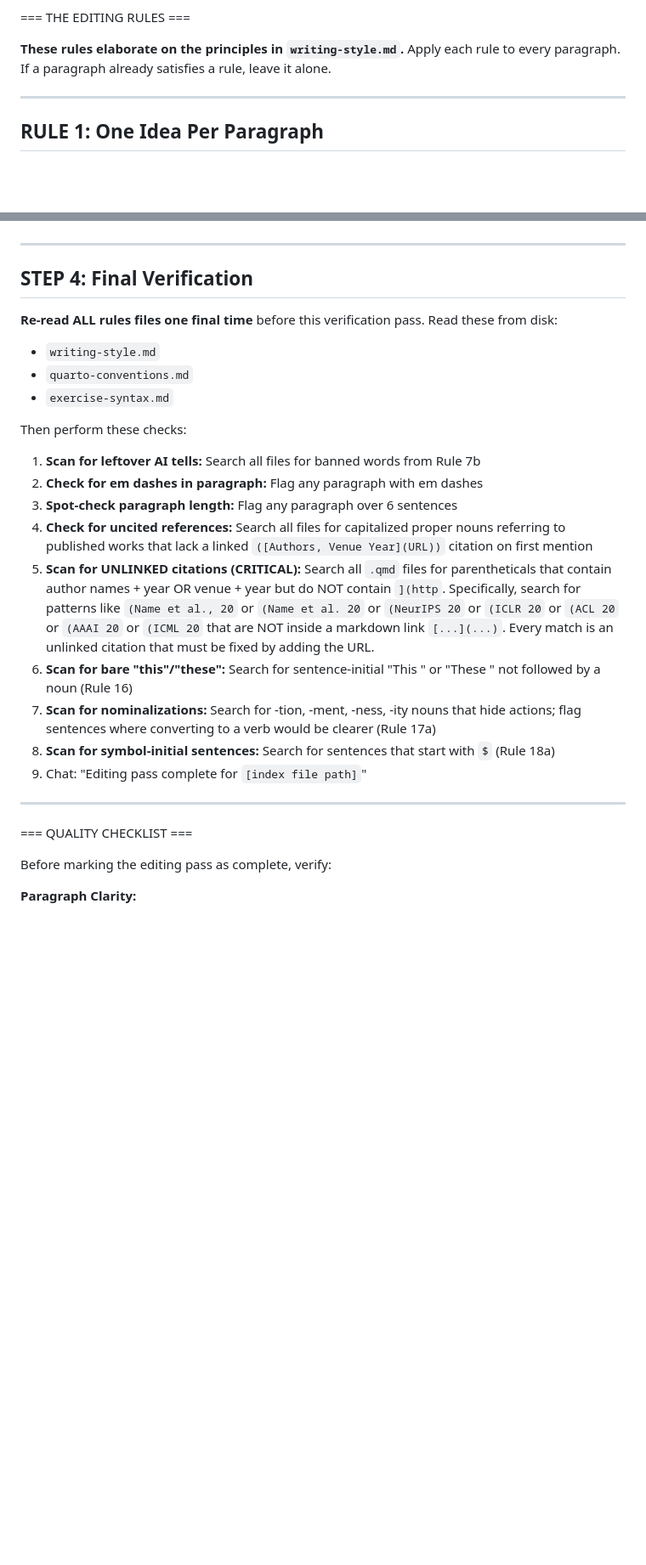
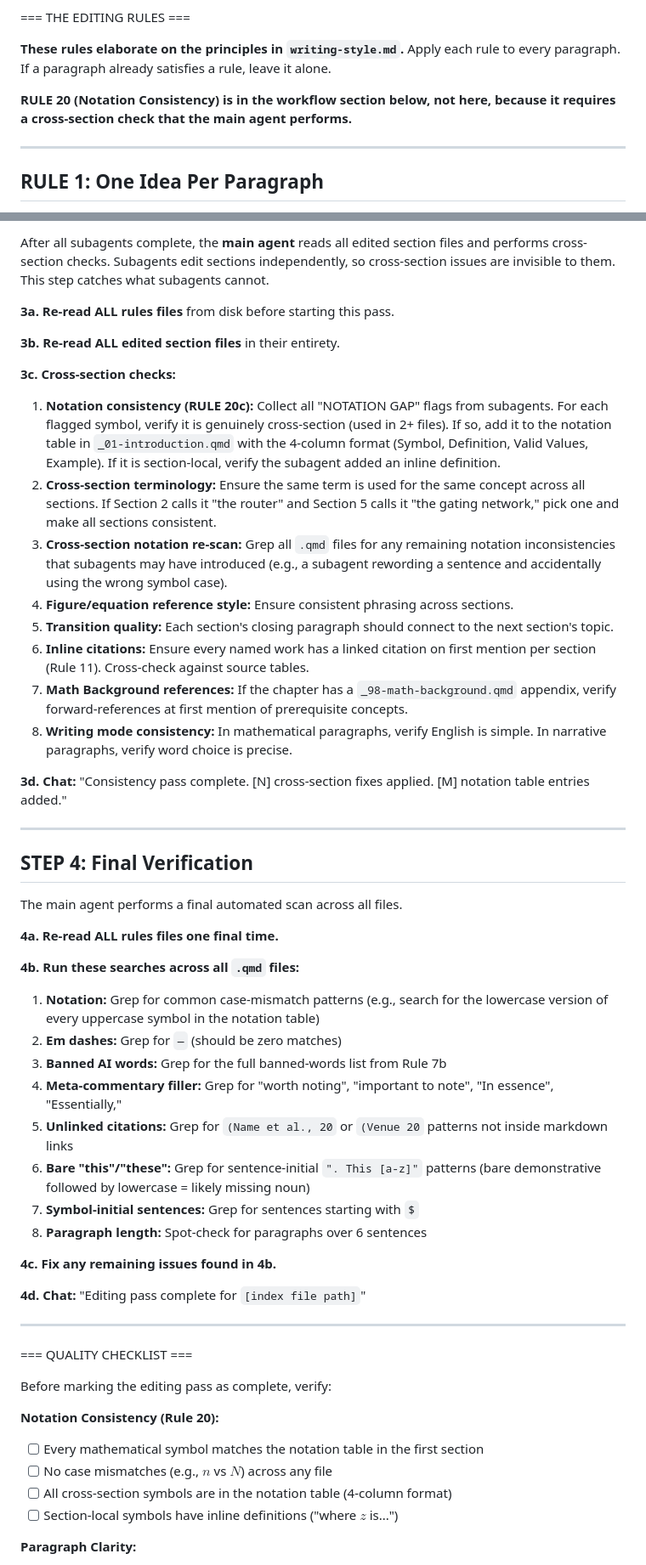
Before and after one commit to AI-Learning-Gems/AI-Learning-Gems, a Markdown page: .agent/workflows/edit-textbook-chapter.md, 2 parts joined by grey strips. Shown at 85% size. Rendered like a GitHub page; blank space fills up the shorter version.

```diff
--- a/.agent/workflows/edit-textbook-chapter.md
+++ b/.agent/workflows/edit-textbook-chapter.md
@@ -74,6 +74,8 @@ You are editing **prose quality only**. Think of yourself as a copy editor, not
 === THE EDITING RULES ===
 
 **These rules elaborate on the principles in `writing-style.md`.** Apply each rule to every paragraph. If a paragraph already satisfies a rule, leave it alone.
+
+**RULE 20 (Notation Consistency) is in the workflow section below, not here, because it requires a cross-section check that the main agent performs.**
 
 ---
 
@@ -667,30 +684,56 @@ After all sections are edited:
+After all subagents complete, the **main agent** reads all edited section files and performs cross-section checks. Subagents edit sections independently, so cross-section issues are invisible to them. This step catches what subagents cannot.
+
+**3a. Re-read ALL rules files** from disk before starting this pass.
+
+**3b. Re-read ALL edited section files** in their entirety.
+
+**3c. Cross-section checks:**
+
+1. **Notation consistency (RULE 20c):** Collect all "NOTATION GAP" flags from subagents. For each flagged symbol, verify it is genuinely cross-section (used in 2+ files). If so, add it to the notation table in `_01-introduction.qmd` with the 4-column format (Symbol, Definition, Valid Values, Example). If it is section-local, verify the subagent added an inline definition.
+2. **Cross-section terminology:** Ensure the same term is used for the same concept across all sections. If Section 2 calls it "the router" and Section 5 calls it "the gating network," pick one and make all sections consistent.
+3. **Cross-section notation re-scan:** Grep all `.qmd` files for any remaining notation inconsistencies that subagents may have introduced (e.g., a subagent rewording a sentence and accidentally using the wrong symbol case).
+4. **Figure/equation reference style:** Ensure consistent phrasing across sections.
+5. **Transition quality:** Each section's closing paragraph should connect to the next section's topic.
+6. **Inline citations:** Ensure every named work has a linked citation on first mention per section (Rule 11). Cross-check against source tables.
+7. **Math Background references:** If the chapter has a `_98-math-background.qmd` appendix, verify forward-references at first mention of prerequisite concepts.
+8. **Writing mode consistency:** In mathematical paragraphs, verify English is simple. In narrative paragraphs, verify word choice is precise.
+
+**3d. Chat:** "Consistency pass complete. [N] cross-section fixes applied. [M] notation table entries added."
 
 ---
 
 ## STEP 4: Final Verification
 
-**Re-read ALL rules files one final time** before this verification pass. Read these from disk:
-- `writing-style.md`
-- `quarto-conventions.md`
-- `exercise-syntax.md`
+The main agent performs a final automated scan across all files.
 
-Then perform these checks:
+**4a. Re-read ALL rules files one final time.**
 
-1. **Scan for leftover AI tells:** Search all files for banned words from Rule 7b
-2. **Check for em dashes in paragraph:** Flag any paragraph with em dashes
-3. **Spot-check paragraph length:** Flag any paragraph over 6 sentences
-4. **Check for uncited references:** Search all files for capitalized proper nouns referring to published works that lack a linked `([Authors, Venue Year](URL))` citation on first mention
-5. **Scan for UNLINKED citations (CRITICAL):** Search all `.qmd` files for parentheticals that contain author names + year OR venue + year but do NOT contain `](http`. Specifically, search for patterns like `(Name et al., 20` or `(Name et al. 20` or `(NeurIPS 20` or `(ICLR 20` or `(ACL 20` or `(AAAI 20` or `(ICML 20` that are NOT inside a markdown link `[...](...)`. Every match is an unlinked citation that must be fixed by adding the URL.
-5. **Scan for bare "this"/"these":** Search for sentence-initial "This " or "These " not followed by a noun (Rule 16)
-6. **Scan for nominalizations:** Search for -tion, -ment, -ness, -ity nouns that hide actions; flag sentences where converting to a verb would be clearer (Rule 17a)
-7. **Scan for symbol-initial sentences:** Search for sentences that start with `$` (Rule 18a)
-8. Chat: "Editing pass complete for `[index file path]`"
+**4b. Run these searches across all `.qmd` files:**
+
+1. **Notation:** Grep for common case-mismatch patterns (e.g., search for the lowercase version of every uppercase symbol in the notation table)
+2. **Em dashes:** Grep for `—` (should be zero matches)
+3. **Banned AI words:** Grep for the full banned-words list from Rule 7b
+4. **Meta-commentary filler:** Grep for "worth noting", "important to note", "In essence", "Essentially,"
+5. **Unlinked citations:** Grep for `(Name et al., 20` or `(Venue 20` patterns not inside markdown links
+6. **Bare "this"/"these":** Grep for sentence-initial `". This [a-z]"` patterns (bare demonstrative followed by lowercase = likely missing noun)
+7. **Symbol-initial sentences:** Grep for sentences starting with `$`
+8. **Paragraph length:** Spot-check for paragraphs over 6 sentences
+
+**4c. Fix any remaining issues found in 4b.**
+
+**4d. Chat:** "Editing pass complete for `[index file path]`"
 
 ---
 
 === QUALITY CHECKLIST ===
 
 Before marking the editing pass as complete, verify:
+
+**Notation Consistency (Rule 20):**
+- [ ] Every mathematical symbol matches the notation table in the first section
+- [ ] No case mismatches (e.g., $n$ vs $N$) across any file
+- [ ] All cross-section symbols are in the notation table (4-column format)
+- [ ] Section-local symbols have inline definitions ("where $z$ is...")
 
 **Paragraph Clarity:**
 - [ ] Every paragraph has one main idea
```
Also changed, not shown: other parts of .agent/workflows/edit-textbook-chapter.md (+93 -78 lines), .cursor/commands/edit-textbook-chapter.md (+135 -92 lines).
